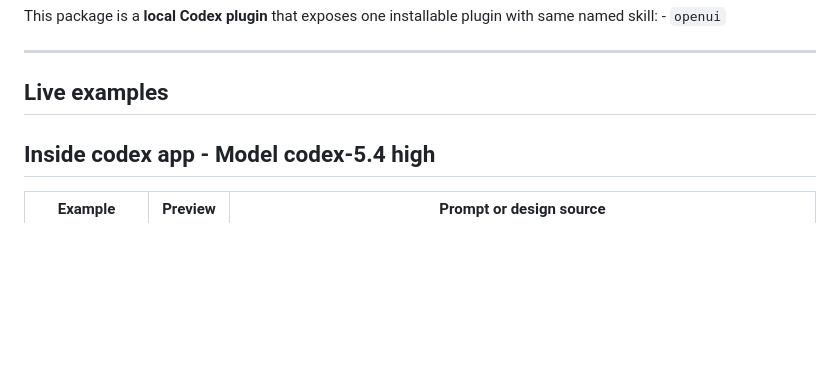
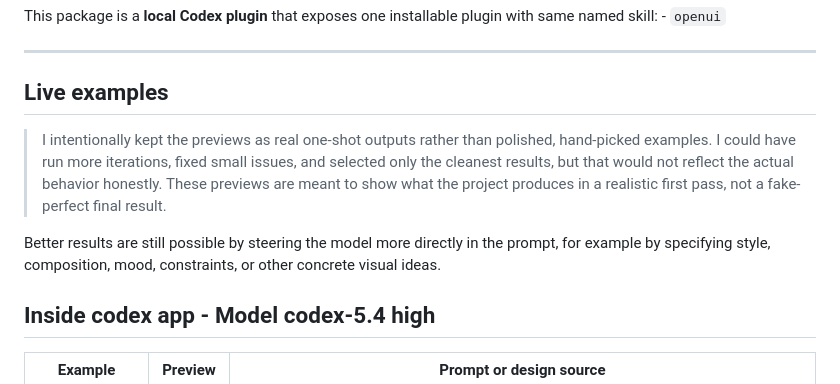
Before and after one commit to IamJimtheFish/openui, a Markdown page: README.md, the part around the change. GitHub-like rendering; blank space fills up the shorter version.

```diff
--- a/README.md
+++ b/README.md
@@ -5,6 +5,10 @@ This package is a **local Codex plugin** that exposes one installable plugin wit
 ---
 
 ## Live examples
+
+> I intentionally kept the previews as real one-shot outputs rather than polished, hand-picked examples. I could have run more iterations, fixed small issues, and selected only the cleanest results, but that would not reflect the actual behavior honestly. These previews are meant to show what the project produces in a realistic first pass, not a fake-perfect final result.
+
+Better results are still possible by steering the model more directly in the prompt, for example by specifying style, composition, mood, constraints, or other concrete visual ideas.
 
 ## Inside codex app - Model codex-5.4 high
 
```
